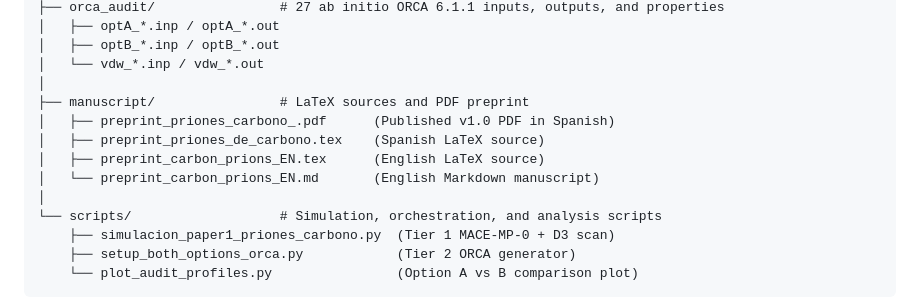
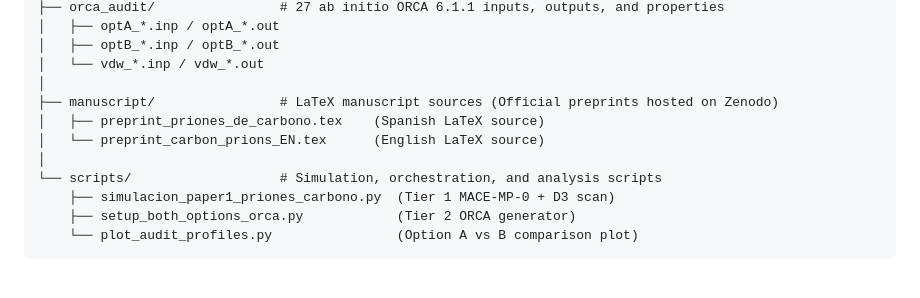
Before and after one commit to NocWoeder165/carbon-prions-audit, a Markdown page: README.md, the part around the change. Rendered like a GitHub page; blank space fills up the shorter version.

Commit message:
docs(readme): update repo tree removing binary PDF and redundant Markdown manuscript

```diff
--- a/README.md
+++ b/README.md
@@ -88,11 +88,9 @@ carbon-prions-audit/
 │   ├── optB_*.inp / optB_*.out
 │   └── vdw_*.inp / vdw_*.out
 │
-├── manuscript/                # LaTeX sources and PDF preprint
-│   ├── preprint_priones_carbono_.pdf      (Published v1.0 PDF in Spanish)
+├── manuscript/                # LaTeX manuscript sources (Official preprints hosted on Zenodo)
 │   ├── preprint_priones_de_carbono.tex    (Spanish LaTeX source)
-│   ├── preprint_carbon_prions_EN.tex      (English LaTeX source)
-│   └── preprint_carbon_prions_EN.md       (English Markdown manuscript)
+│   └── preprint_carbon_prions_EN.tex      (English LaTeX source)
 │
 └── scripts/                   # Simulation, orchestration, and analysis scripts
     ├── simulacion_paper1_priones_carbono.py  (Tier 1 MACE-MP-0 + D3 scan)
```
